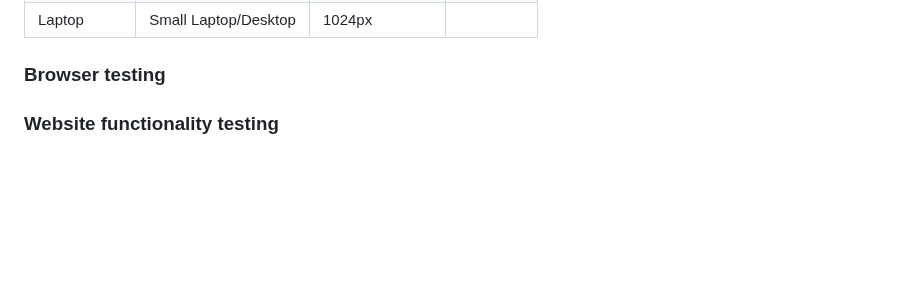
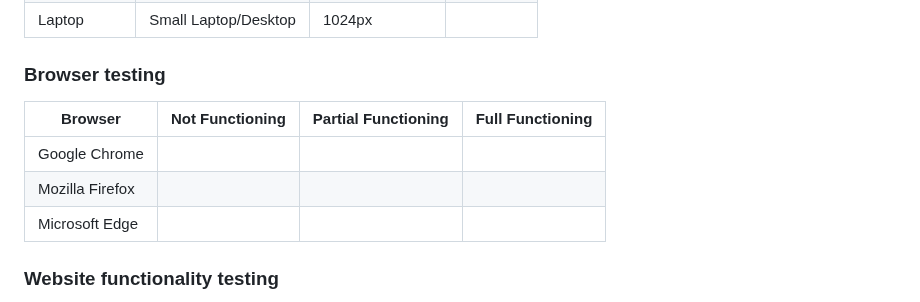
Before and after one commit to JamesBracken/Pro-Gainer, a Markdown page: testing.md, the part around the change. Rendered like a GitHub page; blank space fills up the shorter version.

Commit message:
Testing: Add Browser

```diff
--- a/testing.md
+++ b/testing.md
@@ -206,6 +206,12 @@ Initially I had a problem with the my profile page on mobile but that was an eas
 |Laptop|Small Laptop/Desktop|1024px| |
 
 ### Browser testing
+
+|Browser|Not Functioning|Partial Functioning|Full Functioning|
+|-------|---------------|-------------------|----------------|
+|<i class="fab fa-chrome"></i>Google Chrome| | ||
+|<i class="fab fa-firefox-browser"></i>Mozilla Firefox| | ||
+|<i class="fab fa-edge"></i>Microsoft Edge| | ||
 
 ### Website functionality testing
 
```
